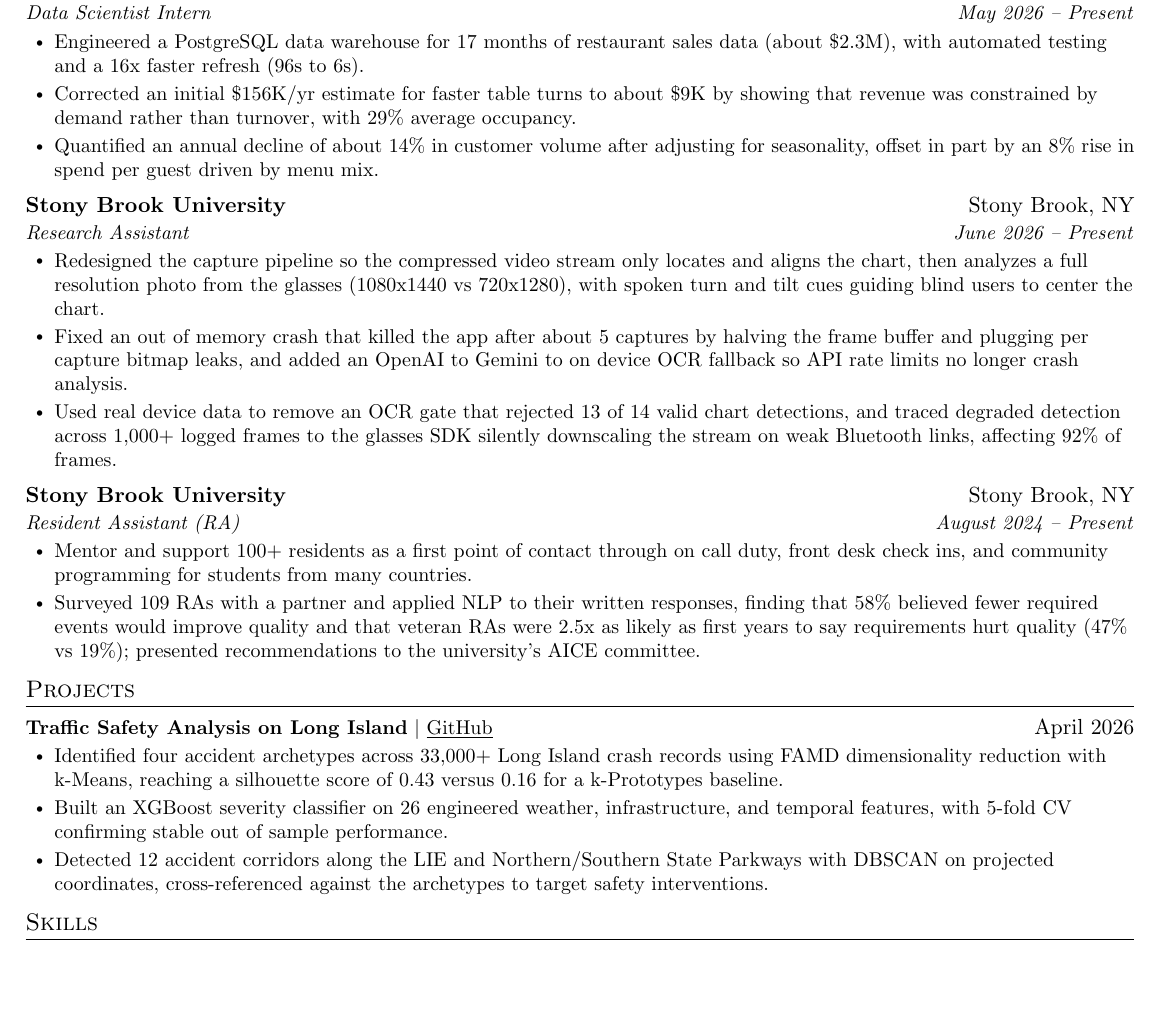
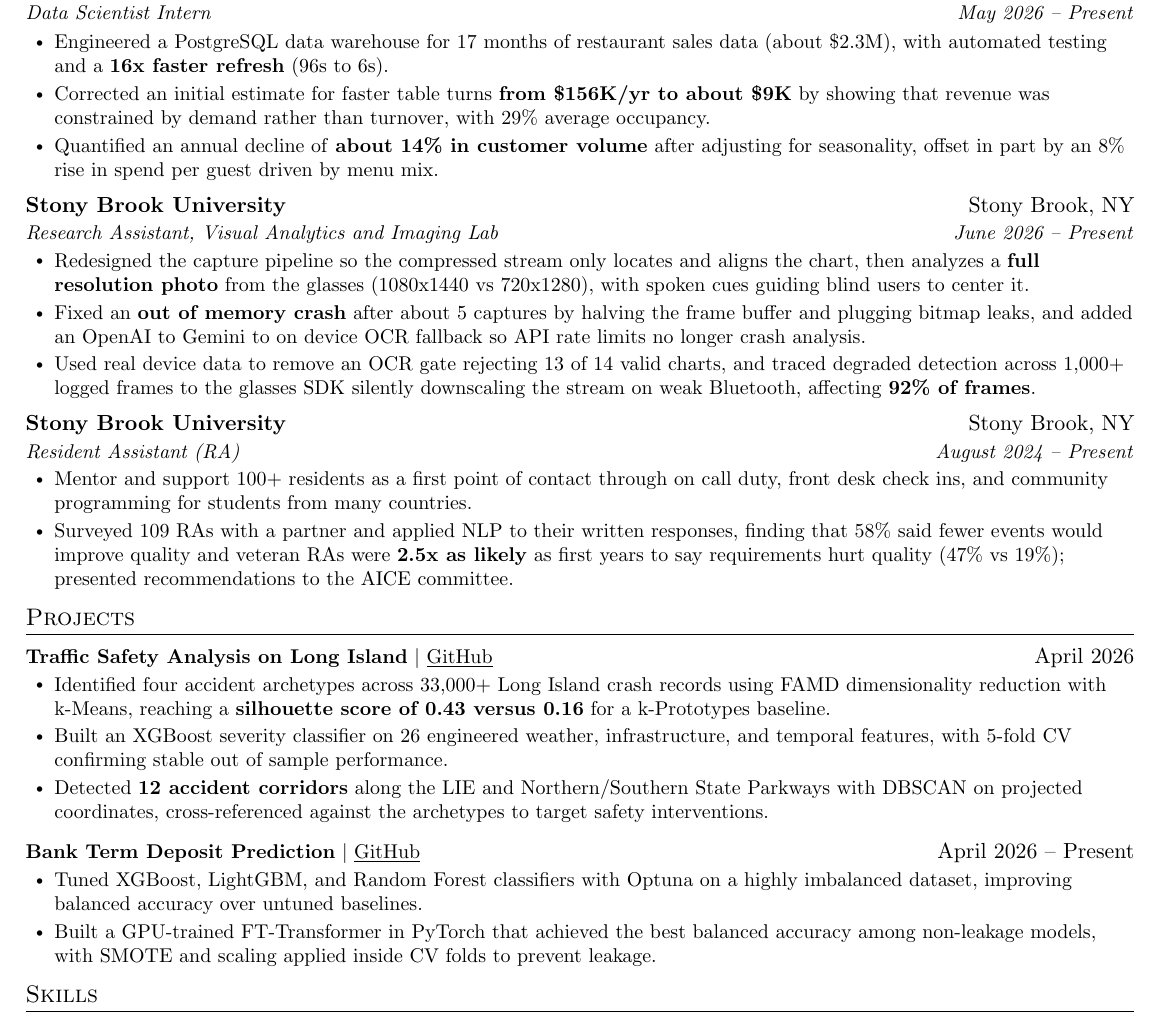
Before and after one commit to shaneap/resume, a LaTeX CV (resume.tex): part of the page, cut so that both start at the same text, the shorter picture padded with empty space. Compiled offline with pdfLaTeX.

Commit message:
Bold key metrics, tighten bullets, re-add short Bank Term Deposit project

```diff
--- a/resume.tex
+++ b/resume.tex
@@ -112,18 +112,18 @@
       {Artemis Speakeasy}{Ronkonkoma, NY}
       {Data Scientist Intern}{May 2026 -- Present}
         \resumeItemListStart
-          \resumeItem{Engineered a PostgreSQL data warehouse for 17 months of restaurant sales data (about \$2.3M), with automated testing and a 16x faster refresh (96s to 6s).}
-          \resumeItem{Corrected an initial \$156K/yr estimate for faster table turns to about \$9K by showing that revenue was constrained by demand rather than turnover, with 29\% average occupancy.}
-          \resumeItem{Quantified an annual decline of about 14\% in customer volume after adjusting for seasonality, offset in part by an 8\% rise in spend per guest driven by menu mix.}
+          \resumeItem{Engineered a PostgreSQL data warehouse for 17 months of restaurant sales data (about \$2.3M), with automated testing and a \textbf{16x faster refresh} (96s to 6s).}
+          \resumeItem{Corrected an initial estimate for faster table turns \textbf{from \$156K/yr to about \$9K} by showing that revenue was constrained by demand rather than turnover, with 29\% average occupancy.}
+          \resumeItem{Quantified an annual decline of \textbf{about 14\% in customer volume} after adjusting for seasonality, offset in part by an 8\% rise in spend per guest driven by menu mix.}
         \resumeItemListEnd
 
     \resumeSubheading
       {Stony Brook University}{Stony Brook, NY}
-      {Research Assistant}{June 2026 -- Present}
+      {Research Assistant, Visual Analytics and Imaging Lab}{June 2026 -- Present}
       \resumeItemListStart
-        \resumeItem{Redesigned the capture pipeline so the compressed video stream only locates and aligns the chart, then analyzes a full resolution photo from the glasses (1080x1440 vs 720x1280), with spoken turn and tilt cues guiding blind users to center the chart.}
-        \resumeItem{Fixed an out of memory crash that killed the app after about 5 captures by halving the frame buffer and plugging per capture bitmap leaks, and added an OpenAI to Gemini to on device OCR fallback so API rate limits no longer crash analysis.}
-        \resumeItem{Used real device data to remove an OCR gate that rejected 13 of 14 valid chart detections, and traced degraded detection across 1,000+ logged frames to the glasses SDK silently downscaling the stream on weak Bluetooth links, affecting 92\% of frames.}
+        \resumeItem{Redesigned the capture pipeline so the compressed stream only locates and aligns the chart, then analyzes a \textbf{full resolution photo} from the glasses (1080x1440 vs 720x1280), with spoken cues guiding blind users to center it.}
+        \resumeItem{Fixed an \textbf{out of memory crash} after about 5 captures by halving the frame buffer and plugging bitmap leaks, and added an OpenAI to Gemini to on device OCR fallback so API rate limits no longer crash analysis.}
+        \resumeItem{Used real device data to remove an OCR gate rejecting 13 of 14 valid charts, and traced degraded detection across 1,000+ logged frames to the glasses SDK silently downscaling the stream on weak Bluetooth, affecting \textbf{92\% of frames}.}
       \resumeItemListEnd
 
     \resumeSubheading
@@ -131,7 +131,7 @@
       {Resident Assistant (RA)}{August 2024 -- Present}
       \resumeItemListStart
         \resumeItem{Mentor and support 100+ residents as a first point of contact through on call duty, front desk check ins, and community programming for students from many countries.}
-        \resumeItem{Surveyed 109 RAs with a partner and applied NLP to their written responses, finding that 58\% believed fewer required events would improve quality and that veteran RAs were 2.5x as likely as first years to say requirements hurt quality (47\% vs 19\%); presented recommendations to the university's AICE committee.}
+        \resumeItem{Surveyed 109 RAs with a partner and applied NLP to their written responses, finding that 58\% said fewer events would improve quality and veteran RAs were \textbf{2.5x as likely} as first years to say requirements hurt quality (47\% vs 19\%); presented recommendations to the AICE committee.}
       \resumeItemListEnd
 
   \resumeSubHeadingListEnd
@@ -143,9 +143,16 @@
       \resumeProjectHeading
           {\textbf{Traffic Safety Analysis on Long Island} $|$ \href{https://github.com/shaneap/AMS-597-Project}{\underline{GitHub}}}{April 2026}
           \resumeItemListStart
-            \resumeItem{Identified four accident archetypes across 33,000+ Long Island crash records using FAMD dimensionality reduction with k-Means, reaching a silhouette score of 0.43 versus 0.16 for a k-Prototypes baseline.}
+            \resumeItem{Identified four accident archetypes across 33,000+ Long Island crash records using FAMD dimensionality reduction with k-Means, reaching a \textbf{silhouette score of 0.43 versus 0.16} for a k-Prototypes baseline.}
             \resumeItem{Built an XGBoost severity classifier on 26 engineered weather, infrastructure, and temporal features, with 5-fold CV confirming stable out of sample performance.}
-            \resumeItem{Detected 12 accident corridors along the LIE and Northern/Southern State Parkways with DBSCAN on projected coordinates, cross-referenced against the archetypes to target safety interventions.}
+            \resumeItem{Detected \textbf{12 accident corridors} along the LIE and Northern/Southern State Parkways with DBSCAN on projected coordinates, cross-referenced against the archetypes to target safety interventions.}
+          \resumeItemListEnd
+
+      \resumeProjectHeading
+          {\textbf{Bank Term Deposit Prediction} $|$ \href{https://github.com/shaneap/bank-deposit-prediction}{\underline{GitHub}}}{April 2026 -- Present}
+          \resumeItemListStart
+            \resumeItem{Tuned XGBoost, LightGBM, and Random Forest classifiers with Optuna on a highly imbalanced dataset, improving balanced accuracy over untuned baselines.}
+            \resumeItem{Built a GPU-trained FT-Transformer in PyTorch that achieved the best balanced accuracy among non-leakage models, with SMOTE and scaling applied inside CV folds to prevent leakage.}
           \resumeItemListEnd
 
     \resumeSubHeadingListEnd
```
Also changed, not shown: resume.pdf.
